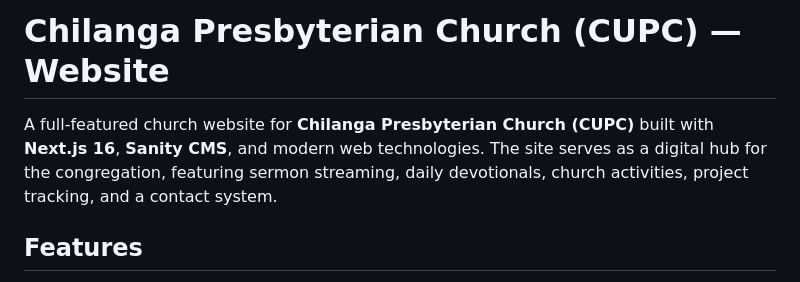
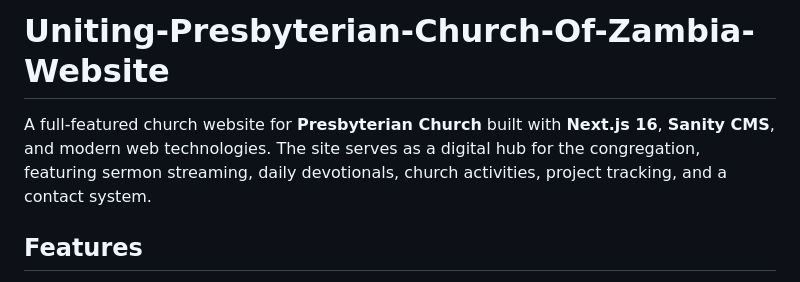
Before and after one commit to TGSMk21/Uniting-Presbyterian-Church-Of-Zambia-Website, a Markdown page: README.md, the part around the change. Rendered like a GitHub page.

Commit message:
Port README title change from main branch
main and master on GitHub have unrelated histories; master is being kept
as the default branch, so carry over main's only change (the README
title/description) before main is retired.

Co-Authored-By: Claude Opus 5.5 <noreply@anthropic.com>

```diff
--- a/README.md
+++ b/README.md
@@ -1,6 +1,6 @@
-# Chilanga Presbyterian Church (CUPC) — Website
+# Uniting-Presbyterian-Church-Of-Zambia-Website
 
-A full-featured church website for **Chilanga Presbyterian Church (CUPC)** built with **Next.js 16**, **Sanity CMS**, and modern web technologies. The site serves as a digital hub for the congregation, featuring sermon streaming, daily devotionals, church activities, project tracking, and a contact system.
+A full-featured church website for **Presbyterian Church** built with **Next.js 16**, **Sanity CMS**, and modern web technologies. The site serves as a digital hub for the congregation, featuring sermon streaming, daily devotionals, church activities, project tracking, and a contact system.
 
 ## Features
 
```
